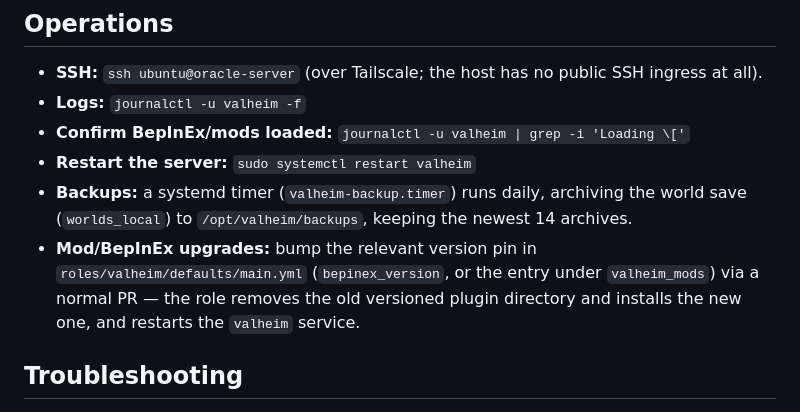
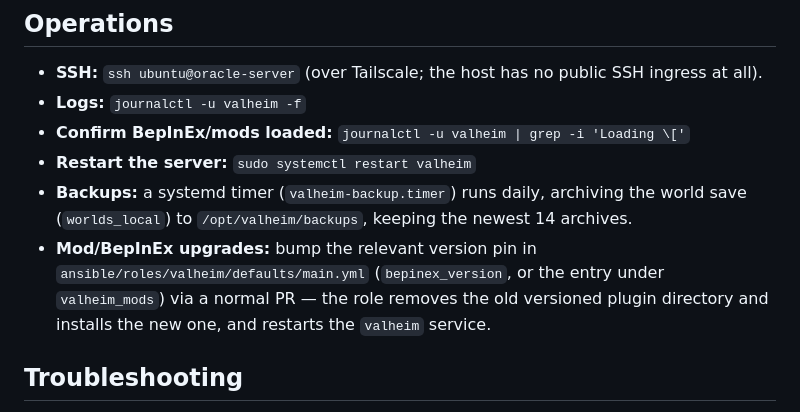
Before and after one commit to Chalupa-Tech/chalupa-tech-local, a Markdown page: oracle-cloud-server/README.md, the part around the change. Rendered like a GitHub page.

Commit message:
docs(oracle): fix mod-pin path in README operations section
Co-Authored-By: Claude Fable 5 <noreply@anthropic.com>
Claude-Session: https://claude.ai/code/session_01VDyPUp8tDi43JYoQ1hwpRG

```diff
--- a/oracle-cloud-server/README.md
+++ b/oracle-cloud-server/README.md
@@ -68,7 +68,7 @@ The easiest way to get these matched up is an [r2modman](https://github.com/ebkr
 - **Confirm BepInEx/mods loaded:** `journalctl -u valheim | grep -i 'Loading \['`
 - **Restart the server:** `sudo systemctl restart valheim`
 - **Backups:** a systemd timer (`valheim-backup.timer`) runs daily, archiving the world save (`worlds_local`) to `/opt/valheim/backups`, keeping the newest 14 archives.
-- **Mod/BepInEx upgrades:** bump the relevant version pin in `roles/valheim/defaults/main.yml` (`bepinex_version`, or the entry under `valheim_mods`) via a normal PR — the role removes the old versioned plugin directory and installs the new one, and restarts the `valheim` service.
+- **Mod/BepInEx upgrades:** bump the relevant version pin in `ansible/roles/valheim/defaults/main.yml` (`bepinex_version`, or the entry under `valheim_mods`) via a normal PR — the role removes the old versioned plugin directory and installs the new one, and restarts the `valheim` service.
 
 ## Troubleshooting
 
```
